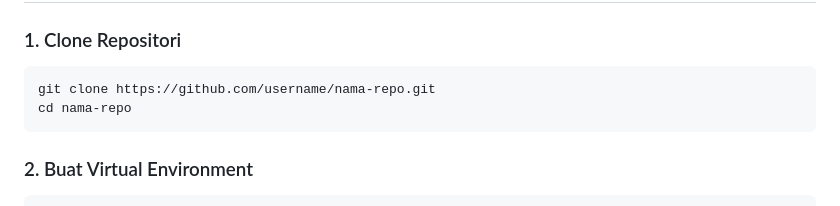
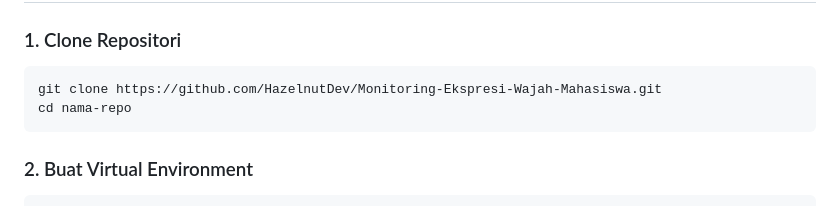
Before and after one commit to HazelnutDev/Monitoring-Ekspresi-Wajah-Mahasiswa, a Markdown page: README.md, the part around the change. Drawn GitHub-style.

````diff
--- a/README.md
+++ b/README.md
@@ -110,7 +110,7 @@ Menggunakan **MediaPipe Pose** untuk mendeteksi pose tulang tubuh. Tangan diangg
 
 ### 1. Clone Repositori
 ```bash
-git clone https://github.com/username/nama-repo.git
+git clone https://github.com/HazelnutDev/Monitoring-Ekspresi-Wajah-Mahasiswa.git
 cd nama-repo
 ```
 
````
